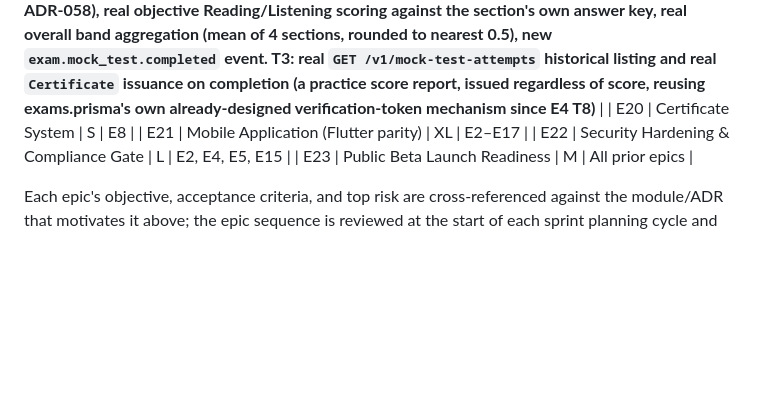
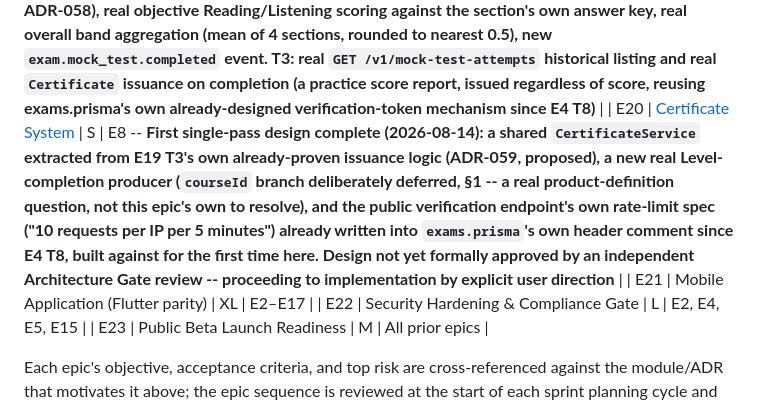
Before and after one commit to dev-nayanray/LinguaAI, a Markdown page: docs/ROADMAP.md, the part around the change. Rendered like a GitHub page; blank space fills up the shorter version.

```diff
--- a/docs/ROADMAP.md
+++ b/docs/ROADMAP.md
@@ -78,7 +78,7 @@ Supersedes Draft v1.0. See [BASELINE.md](BASELINE.md) for the current authoritat
 | E17 | [Analytics Platform & Instrumentation](epics/E17-analytics-platform.md) | L | E4, E6 — **Epic complete, T1-T3 implemented and merged (2026-08-14). T1: `analytics-service` registered as the platform's third real domain-event consumer (ADR-055), with a deliberately generic (no per-event-type switch) ingestion consumer persisting every real, cataloged event type into `LearningEvent` — that table's own first real write path since E4 T10, and the platform's first real implementation of `EVENT_ARCHITECTURE.md` §4's own idempotency claim (tracked as RISK_REGISTER R-102 for the two existing consumers that still lack it). T2: real `GET /v1/admin/analytics/cefr-progression`/`ai-cost` — pure reporting layers over already-real `ProficiencyLevelHistory`/`AIUsageLog`, computing PRD.md §5.1's own named required CEFR-progression-rate deliverable as a real per-skill cohort aggregate; a real counting bug (a 2-record user whose level never changed was silently excluded from the denominator) was found and fixed before shipping. T3: real `GET /v1/admin/analytics/overview` — PRD.md §7's own named core business metrics (activation, D1/D7/D30 retention, Free→Premium conversion, AI cost per active user), all `ADMIN`-gated reusing `CourseModule`'s own established auth pattern throughout. The real, flagged MVP compromise on reporting-query placement against ARCHITECTURE.md §2 (no read replica exists anywhere in this platform yet) remains a tracked, deferred risk, not resolved by this epic** |
 | E18 | Admin Platform | M | E2, E4, E8 |
 | E19 | [Exam Preparation System](epics/E19-exam-preparation-system.md) | L | E5, E13 -- **Epic complete, T1-T3 implemented and merged (2026-08-14). T1: real `MockTestSection` model (ADR-057), `apps/api`'s new `ExamsModule` -- ADMIN authoring, learner-facing exam discovery, real fixed-form mock-test-attempt lifecycle (`correctIndex` never leaked). Real seeded IELTS Academic program, all four sections. A real, unrelated migration-sequence bug (RISK_REGISTER R-91) was root-caused, not fixed here (out of scope). T2: real RAG-grounded IELTS Writing/Speaking band scoring (new `'exam'` `AiRequestClass`, ADR-058), real objective Reading/Listening scoring against the section's own answer key, real overall band aggregation (mean of 4 sections, rounded to nearest 0.5), new `exam.mock_test.completed` event. T3: real `GET /v1/mock-test-attempts` historical listing and real `Certificate` issuance on completion (a practice score report, issued regardless of score, reusing exams.prisma's own already-designed verification-token mechanism since E4 T8)** |
-| E20 | Certificate System | S | E8 |
+| E20 | [Certificate System](epics/E20-certificate-system.md) | S | E8 -- **First single-pass design complete (2026-08-14): a shared `CertificateService` extracted from E19 T3's own already-proven issuance logic (ADR-059, proposed), a new real Level-completion producer (`courseId` branch deliberately deferred, §1 -- a real product-definition question, not this epic's own to resolve), and the public verification endpoint's own rate-limit spec ("10 requests per IP per 5 minutes") already written into `exams.prisma`'s own header comment since E4 T8, built against for the first time here. Design not yet formally approved by an independent Architecture Gate review -- proceeding to implementation by explicit user direction** |
 | E21 | Mobile Application (Flutter parity) | XL | E2–E17 |
 | E22 | Security Hardening & Compliance Gate | L | E2, E4, E5, E15 |
 | E23 | Public Beta Launch Readiness | M | All prior epics |
```
Also changed, not shown: docs/epics/E20-certificate-system.md (added, +143 -0 lines).
